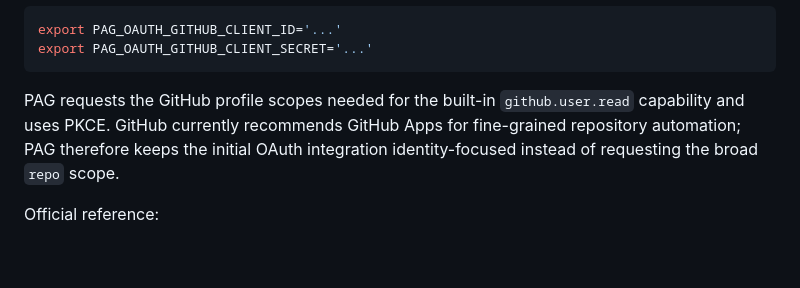
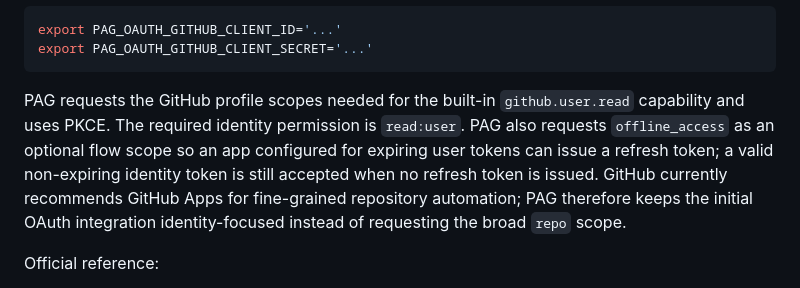
Before and after one commit to KaluLabs/Personal-Access-Gateway, a Markdown page: docs/OAUTH.md, the part around the change. Drawn GitHub-style; blank space fills up the shorter version.

Commit message:
docs(oauth): explain GitHub offline access behavior

````diff
--- a/docs/OAUTH.md
+++ b/docs/OAUTH.md
@@ -34,7 +34,7 @@ export PAG_OAUTH_GITHUB_CLIENT_ID='...'
 export PAG_OAUTH_GITHUB_CLIENT_SECRET='...'
 ```
 
-PAG requests the GitHub profile scopes needed for the built-in `github.user.read` capability and uses PKCE. GitHub currently recommends GitHub Apps for fine-grained repository automation; PAG therefore keeps the initial OAuth integration identity-focused instead of requesting the broad `repo` scope.
+PAG requests the GitHub profile scopes needed for the built-in `github.user.read` capability and uses PKCE. The required identity permission is `read:user`. PAG also requests `offline_access` as an optional flow scope so an app configured for expiring user tokens can issue a refresh token; a valid non-expiring identity token is still accepted when no refresh token is issued. GitHub currently recommends GitHub Apps for fine-grained repository automation; PAG therefore keeps the initial OAuth integration identity-focused instead of requesting the broad `repo` scope.
 
 Official reference:
 
````
